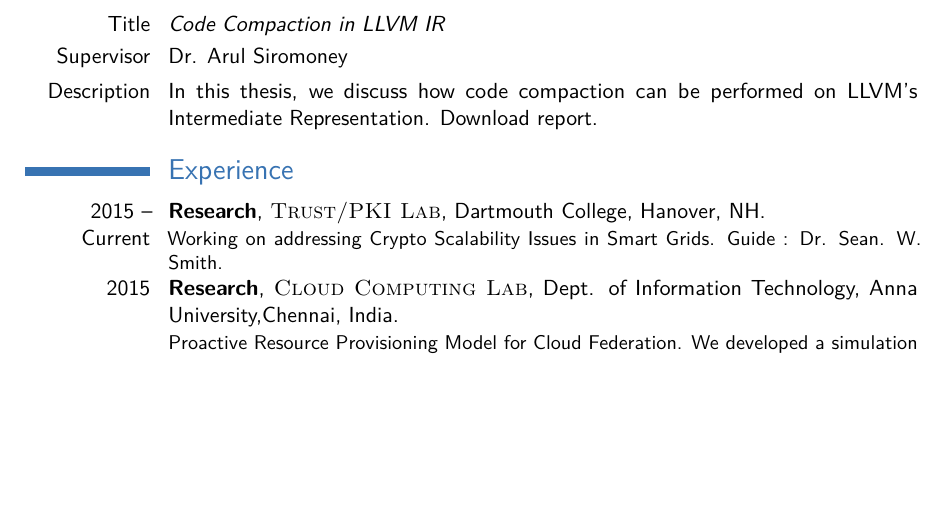
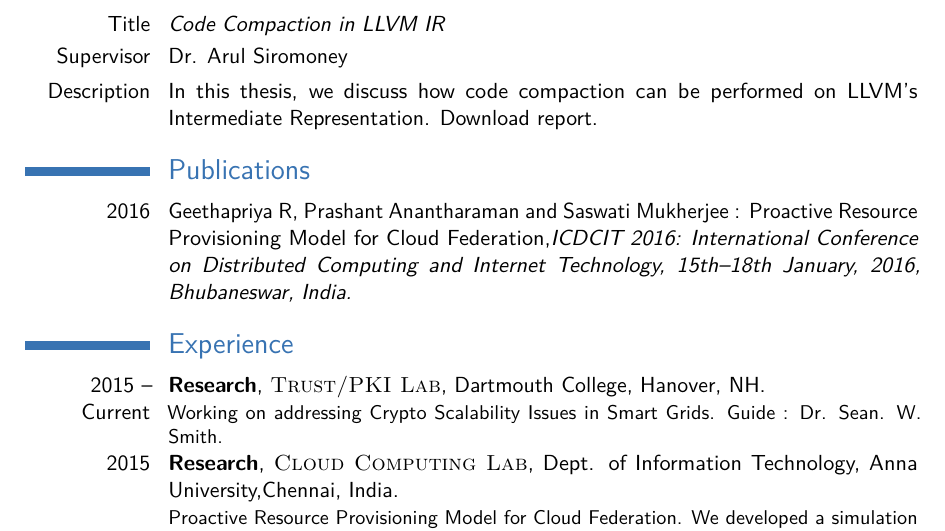
Before and after one commit to prashantbarca/resume, a LaTeX CV (main.tex): part of page 1 of 3, cut so that both start at the same text, the shorter picture padded with empty space. Compiled offline with pdfLaTeX.

Commit message:
Somehwat

```diff
--- a/main.tex
+++ b/main.tex
@@ -69,6 +69,10 @@
 \cvitem{Title}{\emph{Code Compaction in LLVM IR}}
 \cvitem{Supervisor}{Dr. Arul Siromoney}
 \cvitem{Description}{In this thesis, we discuss how code compaction can be performed on LLVM's Intermediate Representation. \href{http://prashant.at/files/bethesis.pdf}{Download report.}}
+
+\section{Publications}
+\cvitem{2016}{Geethapriya R, Prashant Anantharaman and Saswati Mukherjee : Proactive Resource Provisioning Model for Cloud Federation,\textit{ICDCIT 2016: International Conference on Distributed Computing and Internet Technology, 15th--18th January, 2016, Bhubaneswar, India.}}
+
 
 %----------------------------------------------------------------------------------------
 %	WORK EXPERIENCE SECTION
```
Also changed, not shown: main.pdf, 3 other files.
